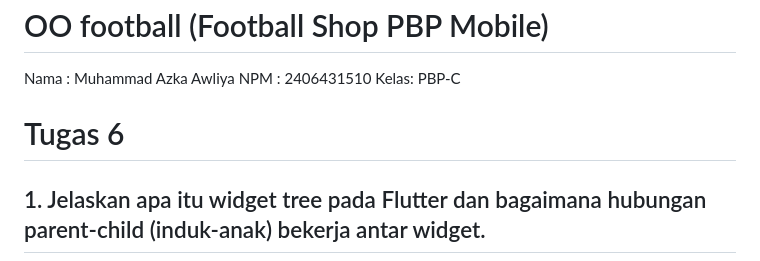
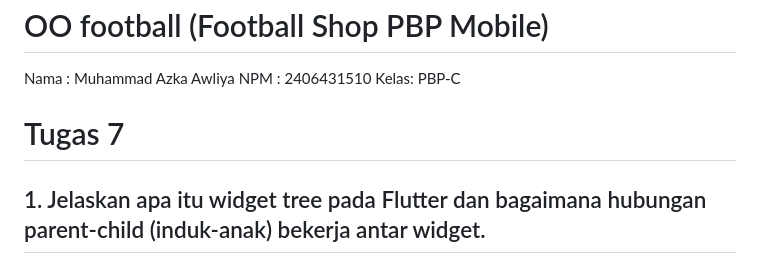
Before and after one commit to AsukaOurijya/OO-football, a Markdown page: README.md, the part around the change. Rendered like a GitHub page.

Commit message:
Mengganti Judul Readme

```diff
--- a/README.md
+++ b/README.md
@@ -4,7 +4,7 @@ Nama : Muhammad Azka Awliya
 NPM  : 2406431510
 Kelas: PBP-C
 
-# Tugas 6
+# Tugas 7
 
 ## 1. Jelaskan apa itu widget tree pada Flutter dan bagaimana hubungan parent-child (induk-anak) bekerja antar widget.
 
```
